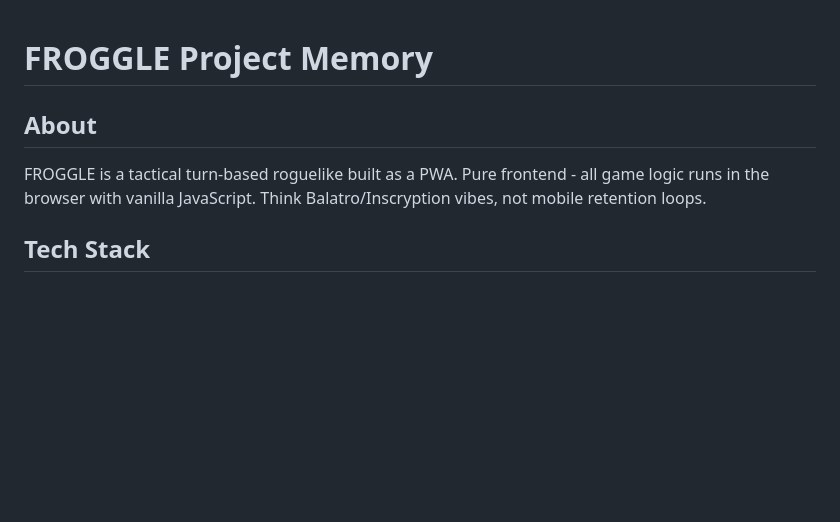
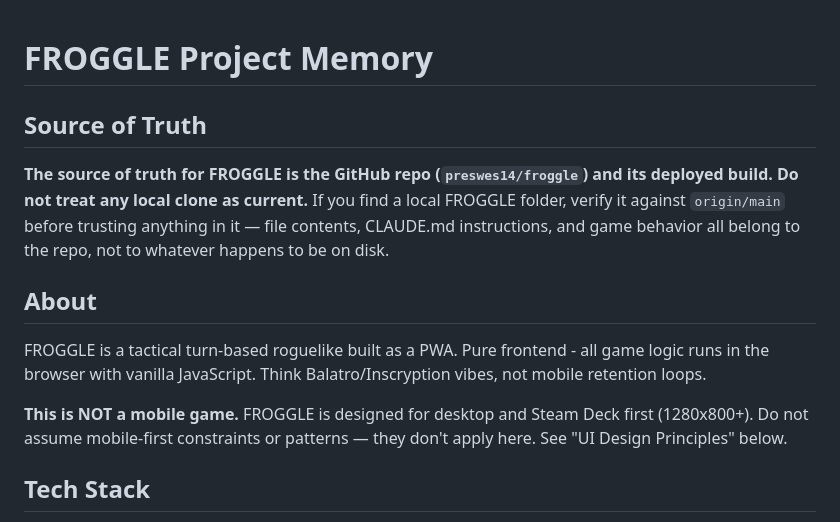
Before and after one commit to preswes14/FROGGLE, a Markdown page: CLAUDE.md, the part around the change. Drawn GitHub-style; blank space fills up the shorter version.

Commit message:
docs: add source-of-truth lockdown and reinforce desktop-first in CLAUDE.md
Add a prominent "Source of Truth" section at the top warning future
sessions to verify local clones against origin before trusting them, and
add a bold "NOT a mobile game" callout in the About section so the
desktop/Steam Deck-first orientation can't be missed on a first scan.

```diff
--- a/CLAUDE.md
+++ b/CLAUDE.md
@@ -1,7 +1,13 @@
 # FROGGLE Project Memory
+
+## Source of Truth
+
+**The source of truth for FROGGLE is the GitHub repo (`preswes14/froggle`) and its deployed build. Do not treat any local clone as current.** If you find a local FROGGLE folder, verify it against `origin/main` before trusting anything in it — file contents, CLAUDE.md instructions, and game behavior all belong to the repo, not to whatever happens to be on disk.
 
 ## About
 FROGGLE is a tactical turn-based roguelike built as a PWA. Pure frontend - all game logic runs in the browser with vanilla JavaScript. Think Balatro/Inscryption vibes, not mobile retention loops.
+
+**This is NOT a mobile game.** FROGGLE is designed for desktop and Steam Deck first (1280x800+). Do not assume mobile-first constraints or patterns — they don't apply here. See "UI Design Principles" below.
 
 ## Tech Stack
 - "Emoji" and "Unicode symbol" are used interchangeably in this project's docs — the UI uses Unicode symbols (✦, ≡, ⚙, etc.) but we refer to them casually as emojis
```
